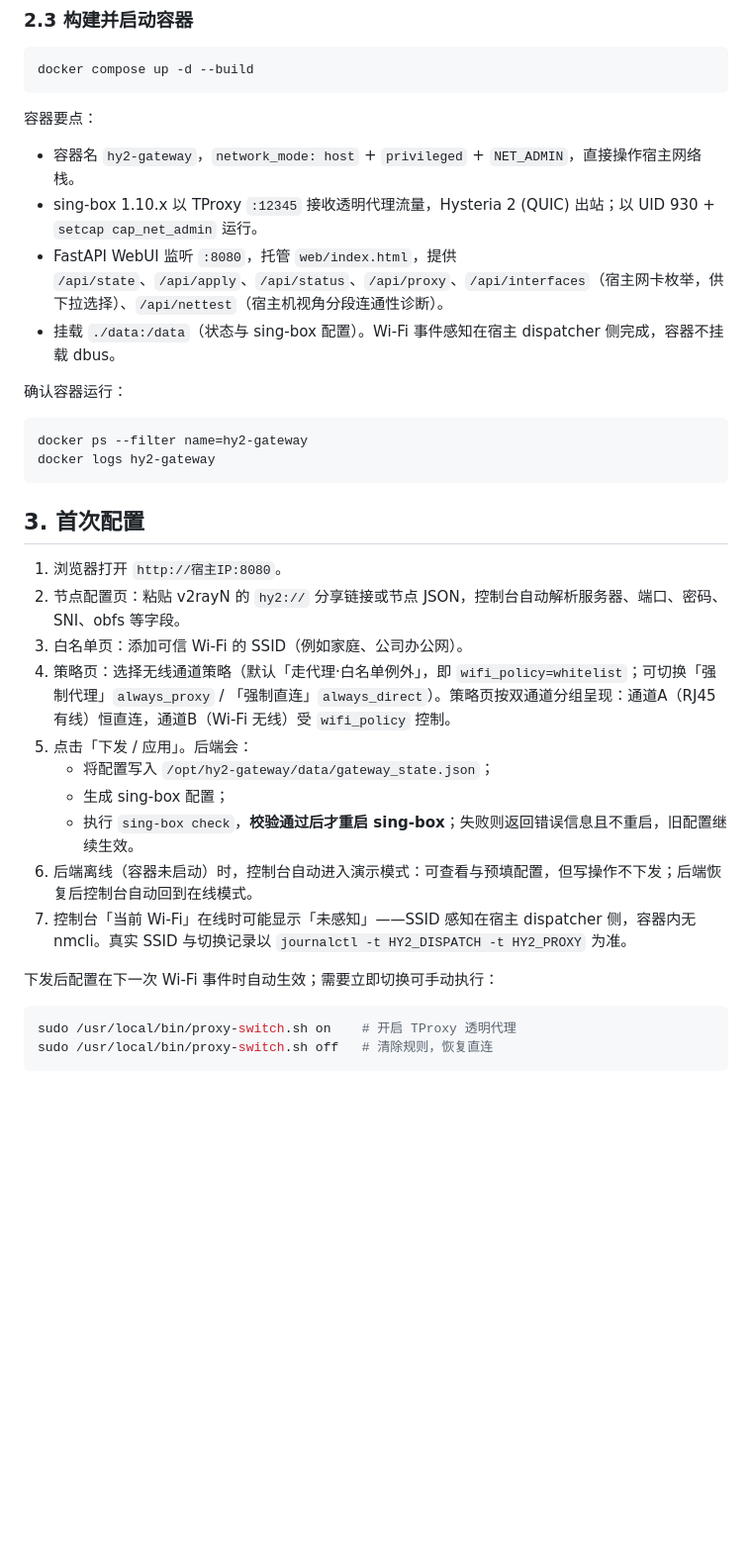
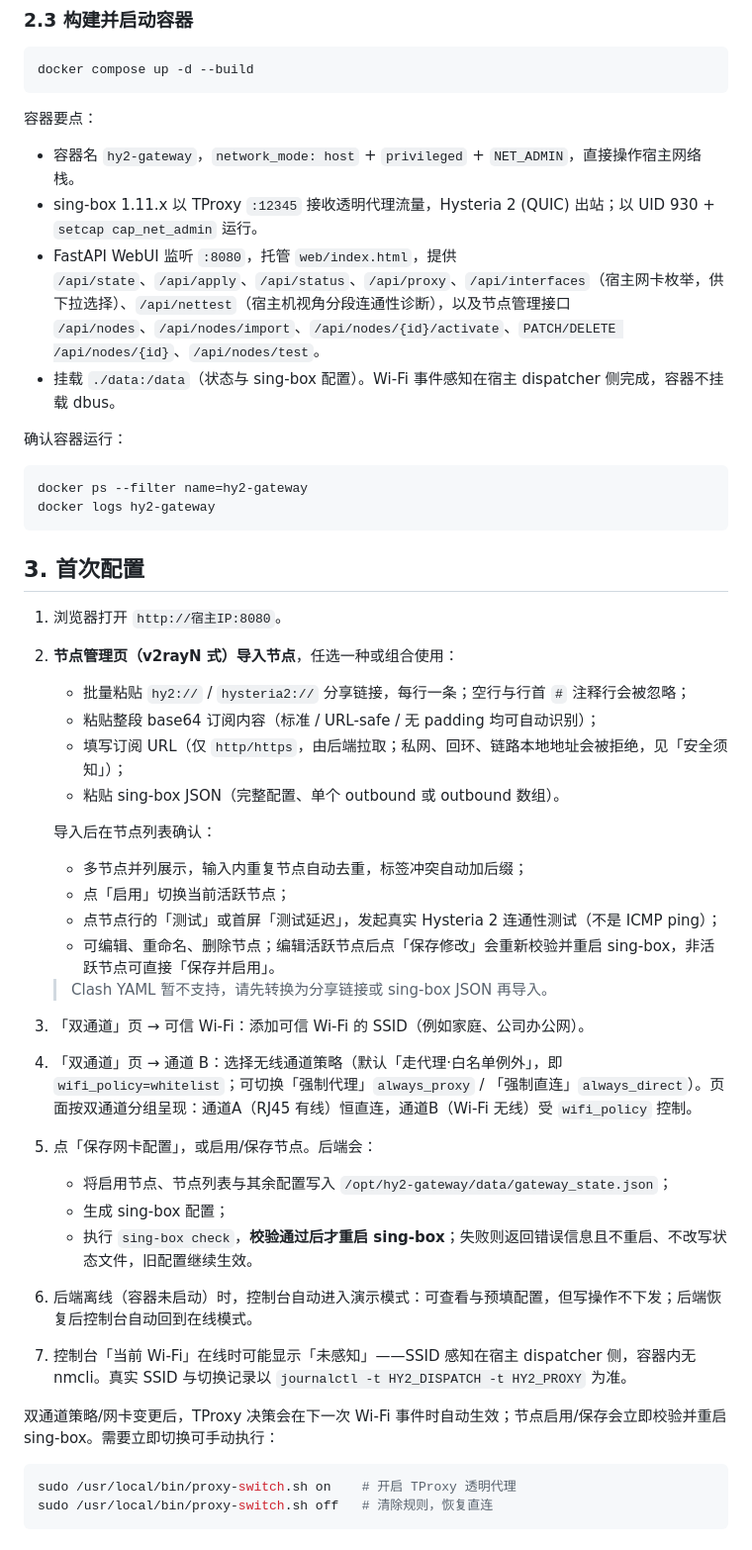
Before and after one commit to Roarpeng/smart-hy2-gateway, a Markdown page: docs/deploy.md, the part around one of its changes. Shown at 99% size. Rendered like a GitHub page; blank space fills up the shorter version.

````diff
--- a/docs/deploy.md
+++ b/docs/deploy.md
@@ -68,8 +68,8 @@ docker compose up -d --build
 容器要点：
 
 - 容器名 `hy2-gateway`，`network_mode: host` + `privileged` + `NET_ADMIN`，直接操作宿主网络栈。
-- sing-box 1.10.x 以 TProxy `:12345` 接收透明代理流量，Hysteria 2 (QUIC) 出站；以 UID 930 + `setcap cap_net_admin` 运行。
-- FastAPI WebUI 监听 `:8080`，托管 `web/index.html`，提供 `/api/state`、`/api/apply`、`/api/status`、`/api/proxy`、`/api/interfaces`（宿主网卡枚举，供下拉选择）、`/api/nettest`（宿主机视角分段连通性诊断）。
+- sing-box 1.11.x 以 TProxy `:12345` 接收透明代理流量，Hysteria 2 (QUIC) 出站；以 UID 930 + `setcap cap_net_admin` 运行。
+- FastAPI WebUI 监听 `:8080`，托管 `web/index.html`，提供 `/api/state`、`/api/apply`、`/api/status`、`/api/proxy`、`/api/interfaces`（宿主网卡枚举，供下拉选择）、`/api/nettest`（宿主机视角分段连通性诊断），以及节点管理接口 `/api/nodes`、`/api/nodes/import`、`/api/nodes/{id}/activate`、`PATCH/DELETE /api/nodes/{id}`、`/api/nodes/test`。
 - 挂载 `./data:/data`（状态与 sing-box 配置）。Wi-Fi 事件感知在宿主 dispatcher 侧完成，容器不挂载 dbus。
 
 确认容器运行：
@@ -82,17 +82,29 @@ docker logs hy2-gateway
 ## 3. 首次配置
 
 1. 浏览器打开 `http://宿主IP:8080`。
-2. 节点配置页：粘贴 v2rayN 的 `hy2://` 分享链接或节点 JSON，控制台自动解析服务器、端口、密码、SNI、obfs 等字段。
-3. 白名单页：添加可信 Wi-Fi 的 SSID（例如家庭、公司办公网）。
-4. 策略页：选择无线通道策略（默认「走代理·白名单例外」，即 `wifi_policy=whitelist`；可切换「强制代理」`always_proxy` / 「强制直连」`always_direct`）。策略页按双通道分组呈现：通道A（RJ45 有线）恒直连，通道B（Wi-Fi 无线）受 `wifi_policy` 控制。
-5. 点击「下发 / 应用」。后端会：
-   - 将配置写入 `/opt/hy2-gateway/data/gateway_state.json`；
+2. **节点管理页（v2rayN 式）导入节点**，任选一种或组合使用：
+   - 批量粘贴 `hy2://` / `hysteria2://` 分享链接，每行一条；空行与行首 `#` 注释行会被忽略；
+   - 粘贴整段 base64 订阅内容（标准 / URL-safe / 无 padding 均可自动识别）；
+   - 填写订阅 URL（仅 `http/https`，由后端拉取；私网、回环、链路本地地址会被拒绝，见「安全须知」）；
+   - 粘贴 sing-box JSON（完整配置、单个 outbound 或 outbound 数组）。
+
+   导入后在节点列表确认：
+   - 多节点并列展示，输入内重复节点自动去重，标签冲突自动加后缀；
+   - 点「启用」切换当前活跃节点；
+   - 点节点行的「测试」或首屏「测试延迟」，发起真实 Hysteria 2 连通性测试（不是 ICMP ping）；
+   - 可编辑、重命名、删除节点；编辑活跃节点后点「保存修改」会重新校验并重启 sing-box，非活跃节点可直接「保存并启用」。
+
+   > Clash YAML 暂不支持，请先转换为分享链接或 sing-box JSON 再导入。
+3. 「双通道」页 → 可信 Wi-Fi：添加可信 Wi-Fi 的 SSID（例如家庭、公司办公网）。
+4. 「双通道」页 → 通道 B：选择无线通道策略（默认「走代理·白名单例外」，即 `wifi_policy=whitelist`；可切换「强制代理」`always_proxy` / 「强制直连」`always_direct`）。页面按双通道分组呈现：通道A（RJ45 有线）恒直连，通道B（Wi-Fi 无线）受 `wifi_policy` 控制。
+5. 点「保存网卡配置」，或启用/保存节点。后端会：
+   - 将启用节点、节点列表与其余配置写入 `/opt/hy2-gateway/data/gateway_state.json`；
    - 生成 sing-box 配置；
-   - 执行 `sing-box check`，**校验通过后才重启 sing-box**；失败则返回错误信息且不重启，旧配置继续生效。
+   - 执行 `sing-box check`，**校验通过后才重启 sing-box**；失败则返回错误信息且不重启、不改写状态文件，旧配置继续生效。
 6. 后端离线（容器未启动）时，控制台自动进入演示模式：可查看与预填配置，但写操作不下发；后端恢复后控制台自动回到在线模式。
 7. 控制台「当前 Wi-Fi」在线时可能显示「未感知」——SSID 感知在宿主 dispatcher 侧，容器内无 nmcli。真实 SSID 与切换记录以 `journalctl -t HY2_DISPATCH -t HY2_PROXY` 为准。
 
-下发后配置在下一次 Wi-Fi 事件时自动生效；需要立即切换可手动执行：
+双通道策略/网卡变更后，TProxy 决策会在下一次 Wi-Fi 事件时自动生效；节点启用/保存会立即校验并重启 sing-box。需要立即切换可手动执行：
 
 ```bash
 sudo /usr/local/bin/proxy-switch.sh on    # 开启 TProxy 透明代理
````
Also changed, not shown: other parts of docs/deploy.md (+46 -6 lines), README.md (+20 -12 lines), web/assets/CREDITS.md (added, +21 -0 lines), web/fonts/LICENSE.md (added, +13 -0 lines), docs/screenshot-console.png, docs/screenshot-mobile.png, web/assets/fiber-cable.jpg (added), web/assets/patch-panel.jpg (added), 11 other files.
